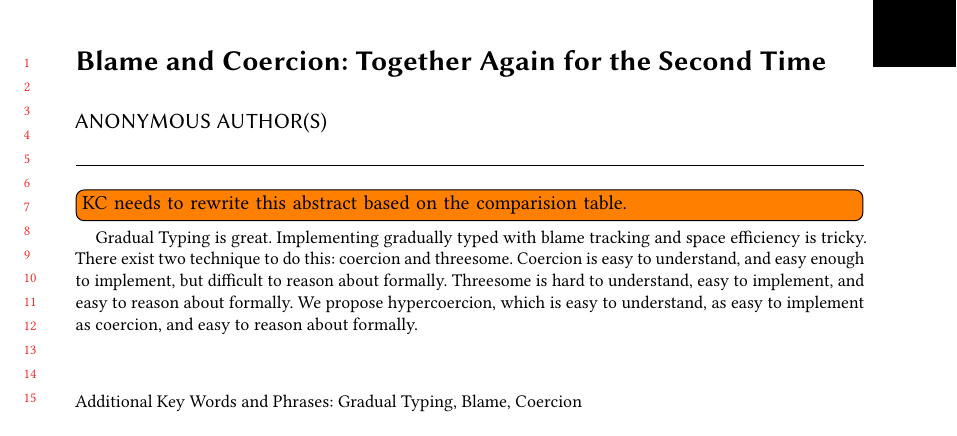
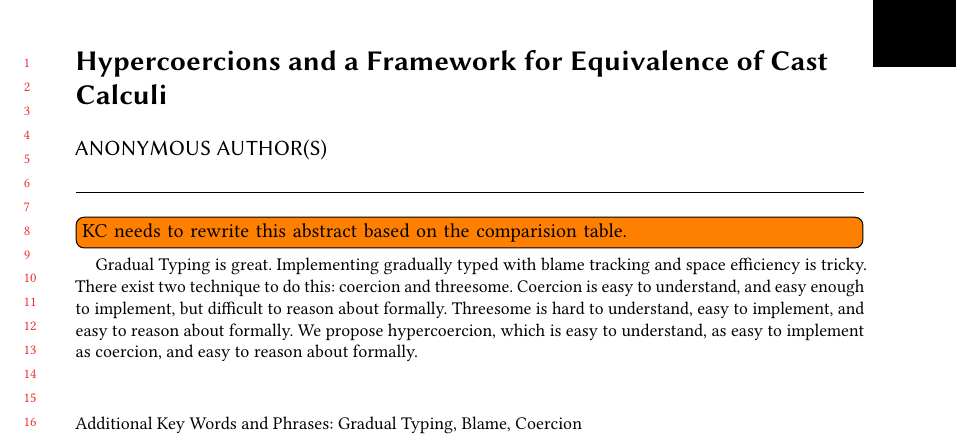
Before and after one commit to LuKC1024/hypercoercion-and-framework-wgt2020, a LaTeX paper (paper.tex): part of page 1 of 19, cut at the place of the change. Compiled offline with pdfLaTeX.

Commit message:
changed title

```diff
--- a/paper.tex
+++ b/paper.tex
@@ -194,7 +194,7 @@
 \begin{document}
 
 %% Title information
-\title{Blame and Coercion: Together Again for the Second Time}
+\title{Hypercoercions and a Framework for Equivalence of Cast Calculi}
 
 %% Author information
 %% Contents and number of authors suppressed with 'anonymous'.
```
Also changed, not shown: paper.bbl, 1 other file.
